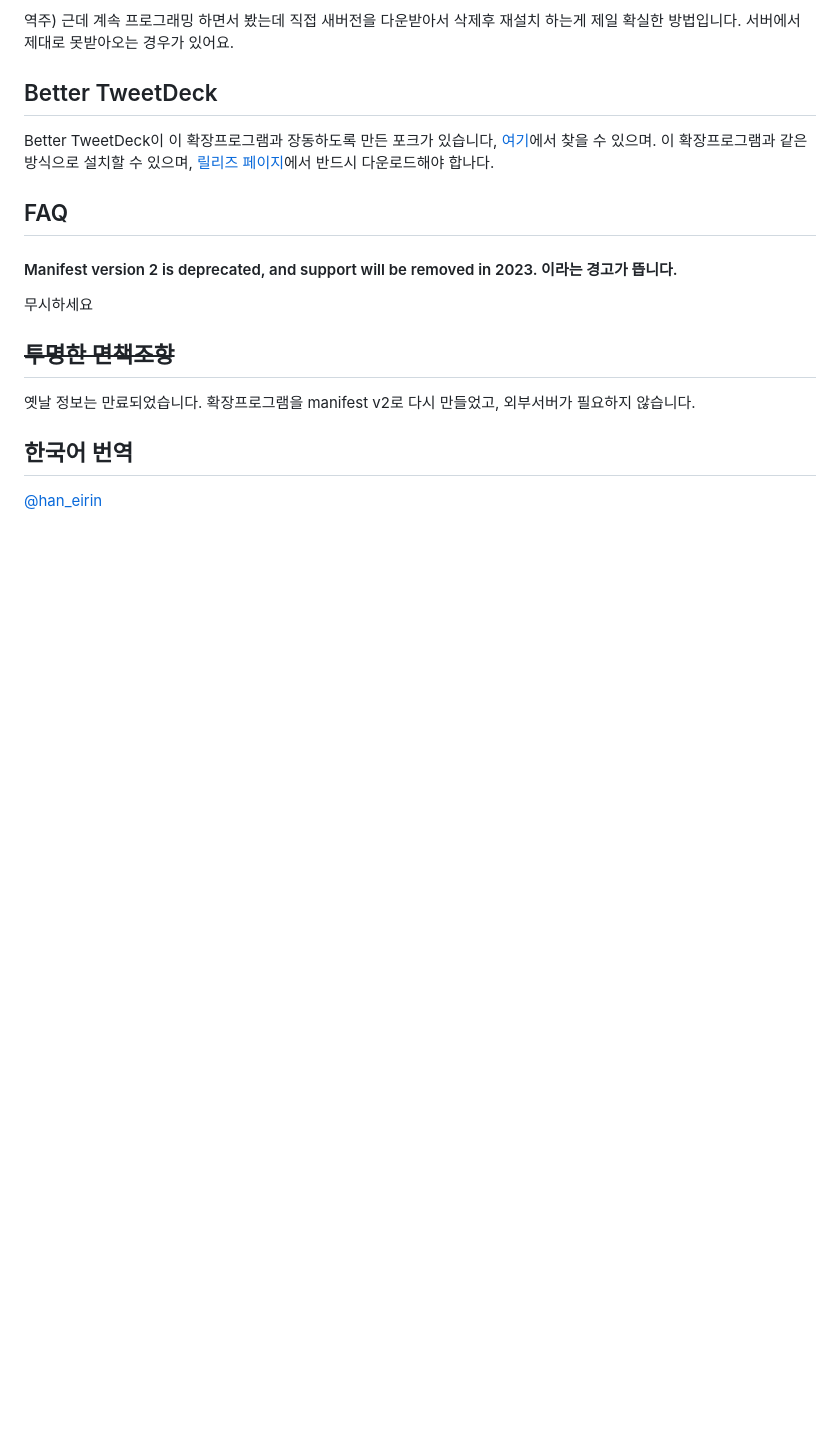
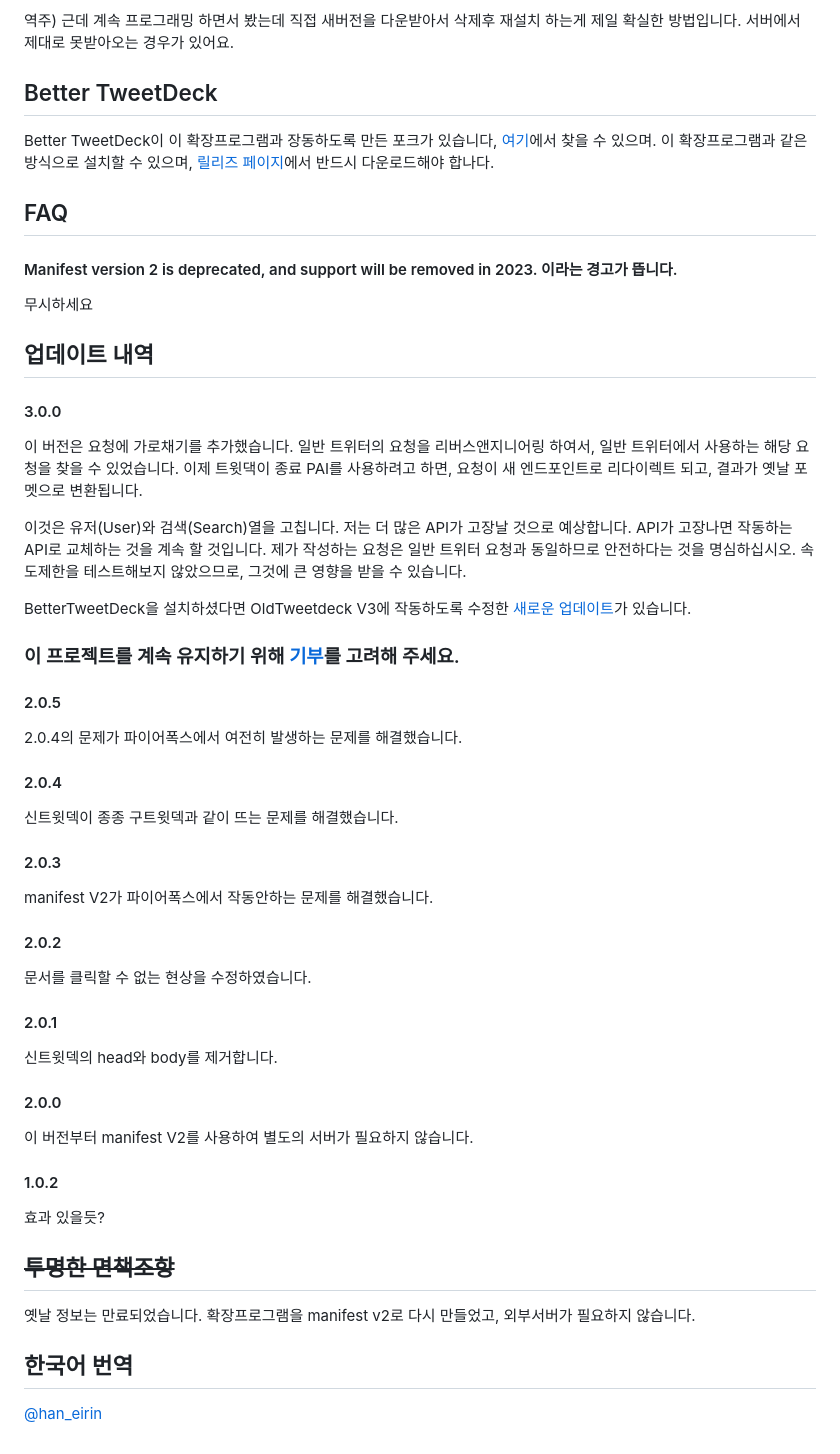
Before and after one commit to dimdenGD/OldTweetDeck, a Markdown page: docs/README_KO.md, the part around the change. Drawn GitHub-style; blank space fills up the shorter version.

Commit message:
Add update info in korean readme

```diff
--- a/docs/README_KO.md
+++ b/docs/README_KO.md
@@ -51,6 +51,30 @@ Better TweetDeck이 이 확장프로그램과 장동하도록 만든 포크가
 #### Manifest version 2 is deprecated, and support will be removed in 2023. 이라는 경고가 뜹니다.
 무시하세요
 
+## 업데이트 내역
+#### 3.0.0
+이 버전은 요청에 가로채기를 추가했습니다. 일반 트위터의 요청을 리버스앤지니어링 하여서, 일반 트위터에서 사용하는 해당 요청을 찾을 수 있었습니다. 이제 트윗댁이 종료 PAI를 사용하려고 하면, 요청이 새 엔드포인트로 리다이렉트 되고, 결과가 옛날 포멧으로 변환됩니다.
+
+이것은 유저(User)와 검색(Search)열을 고칩니다. 저는 더 많은 API가 고장날 것으로 예상합니다. API가 고장나면 작동하는 API로 교체하는 것을 계속 할 것입니다. 제가 작성하는 요청은 일반 트위터 요청과 동일하므로 안전하다는 것을 명심하십시오. 속도제한을 테스트해보지 않았으므로, 그것에 큰 영향을 받을 수 있습니다.
+
+BetterTweetDeck을 설치하셨다면 OldTweetdeck V3에 작동하도록 수정한 [새로운 업데이트](https://github.com/dimdenGD/BetterTweetDeck/releases/tag/v4.11.1)가 있습니다.
+
+### 이 프로젝트를 계속 유지하기 위해 [기부](https://dimden.dev/donate/)를 고려해 주세요.
+#### 2.0.5
+2.0.4의 문제가 파이어폭스에서 여전히 발생하는 문제를 해결했습니다.
+#### 2.0.4
+신트윗덱이 종종 구트윗덱과 같이 뜨는 문제를 해결했습니다.
+#### 2.0.3
+manifest V2가 파이어폭스에서 작동안하는 문제를 해결했습니다.
+#### 2.0.2
+문서를 클릭할 수 없는 현상을 수정하였습니다.
+#### 2.0.1
+신트윗덱의 head와 body를 제거합니다.
+#### 2.0.0
+이 버전부터 manifest V2를 사용하여 별도의 서버가 필요하지 않습니다.
+#### 1.0.2
+효과 있을듯?
+
 ## ~~투명한 면책조항~~
 옛날 정보는 만료되었습니다.
 확장프로그램을 manifest v2로 다시 만들었고, 외부서버가 필요하지 않습니다.
```
